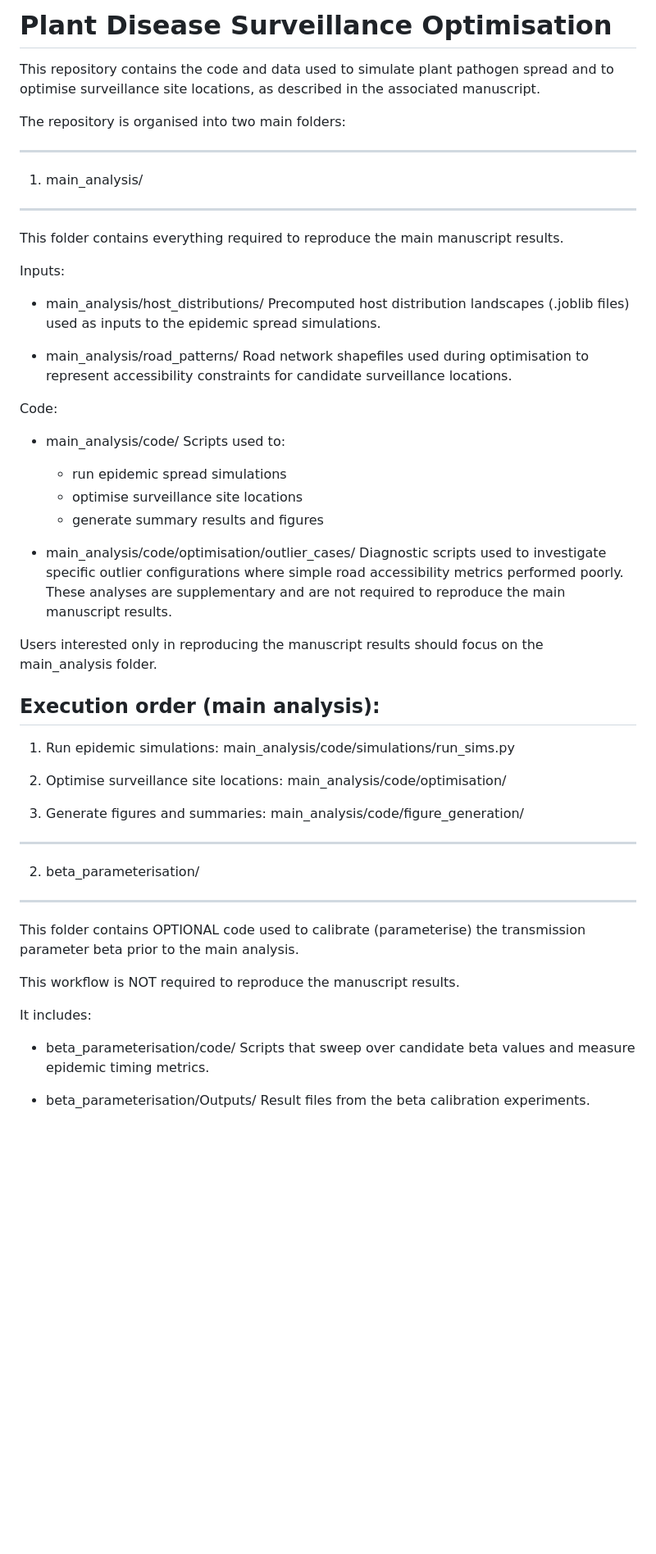
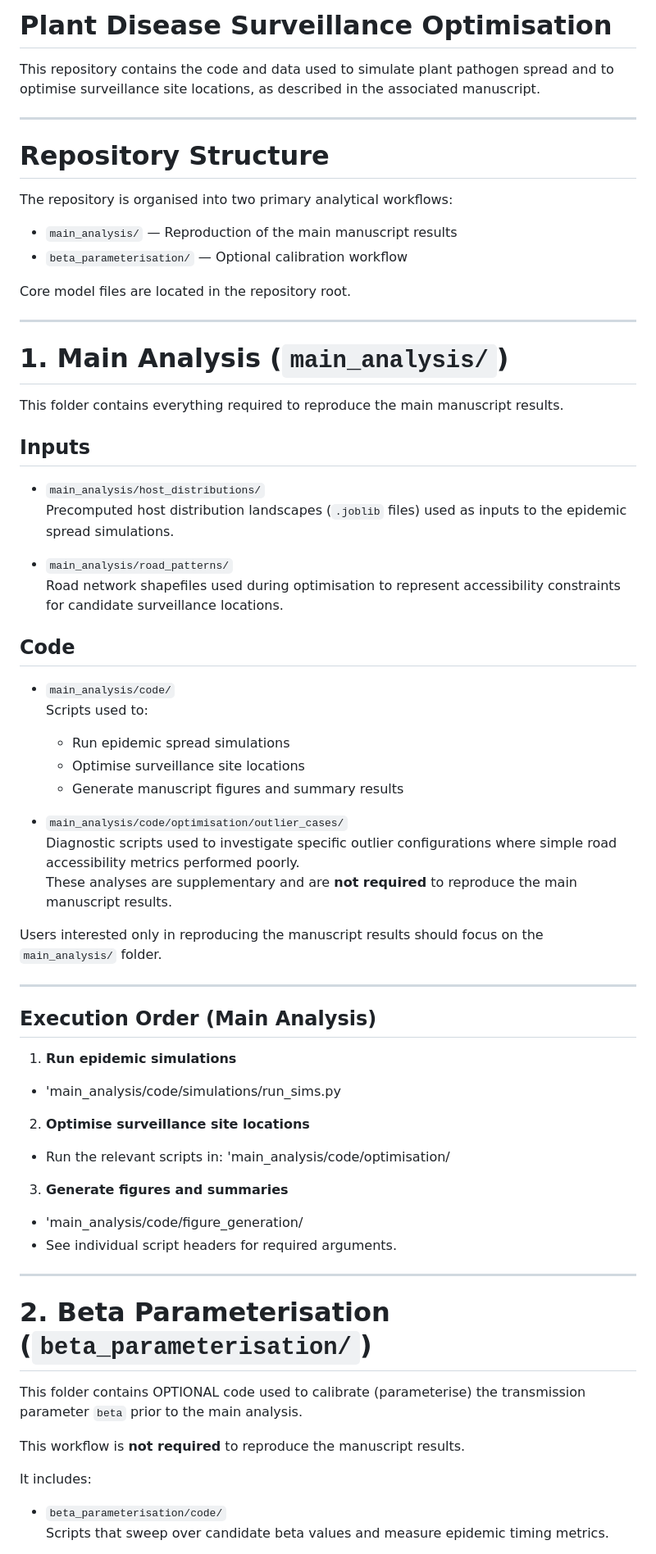
Before and after one commit to roguedaemon87/Plant-Disease-Surveillance-Optimisation, a Markdown page: README.md, the part around one of its changes. Shown at 82% size. GitHub-like rendering; blank space fills up the shorter version.

```diff
--- a/README.md
+++ b/README.md
@@ -1,69 +1,78 @@
-Plant Disease Surveillance Optimisation
-=====================================
+# Plant Disease Surveillance Optimisation
 
 This repository contains the code and data used to simulate plant pathogen
 spread and to optimise surveillance site locations, as described in the
 associated manuscript.
 
-The repository is organised into two main folders:
+---
 
----------------------------------------------------------------------------
-1) main_analysis/
----------------------------------------------------------------------------
+# Repository Structure
 
-This folder contains everything required to reproduce the main manuscript
-results.
+The repository is organised into two primary analytical workflows:
 
-Inputs:
-- main_analysis/host_distributions/
-  Precomputed host distribution landscapes (.joblib files) used as inputs to
+- `main_analysis/` — Reproduction of the main manuscript results
+- `beta_parameterisation/` — Optional calibration workflow
+
+Core model files are located in the repository root.
+
+---
+
+# 1. Main Analysis (`main_analysis/`)
+
+This folder contains everything required to reproduce the main manuscript results.
+
+## Inputs
+
+- `main_analysis/host_distributions/`
+  Precomputed host distribution landscapes (`.joblib` files) used as inputs to
   the epidemic spread simulations.
 
-- main_analysis/road_patterns/
+- `main_analysis/road_patterns/`
   Road network shapefiles used during optimisation to represent accessibility
   constraints for candidate surveillance locations.
 
-Code:
-- main_analysis/code/
+## Code
+
+- `main_analysis/code/`
   Scripts used to:
-    - run epidemic spread simulations
-    - optimise surveillance site locations
-    - generate summary results and figures
+  - Run epidemic spread simulations
+  - Optimise surveillance site locations
+  - Generate manuscript figures and summary results
 
-- main_analysis/code/optimisation/outlier_cases/
+- `main_analysis/code/optimisation/outlier_cases/`
   Diagnostic scripts used to investigate specific outlier configurations where
-  simple road accessibility metrics performed poorly. These analyses are
-  supplementary and are not required to reproduce the main manuscript results.
+  simple road accessibility metrics performed poorly.
+  These analyses are supplementary and are **not required** to reproduce the
+  main manuscript results.
 
 Users interested only in reproducing the manuscript results should focus on
-the main_analysis folder.
+the `main_analysis/` folder.
 
+---
 
-Execution order (main analysis):
---------------------------------
-1. Run epidemic simulations:
-   main_analysis/code/simulations/run_sims.py
+## Execution Order (Main Analysis)
 
-2. Optimise surveillance site locations:
-   main_analysis/code/optimisation/
+1. **Run epidemic simulations**
+  - 'main_analysis/code/simulations/run_sims.py
 
-3. Generate figures and summaries:
-   main_analysis/code/figure_generation/
+2. **Optimise surveillance site locations**
+  - Run the relevant scripts in: 'main_analysis/code/optimisation/
 
----------------------------------------------------------------------------
-2) beta_parameterisation/
----------------------------------------------------------------------------
+3. **Generate figures and summaries**
+  - 'main_analysis/code/figure_generation/
+  -  See individual script headers for required arguments.
+
+---
+
+# 2. Beta Parameterisation (`beta_parameterisation/`)
 
 This folder contains OPTIONAL code used to calibrate (parameterise) the
-transmission parameter beta prior to the main analysis.
+transmission parameter `beta` prior to the main analysis.
 
-This workflow is NOT required to reproduce the manuscript results.
+This workflow is **not required** to reproduce the manuscript results.
 
 It includes:
-- beta_parameterisation/code/
-  Scripts that sweep over candidate beta values and measure epidemic timing
-  metrics.
 
-- beta_parameterisation/Outputs/
-  Result files from the beta calibration experiments.
+- `beta_parameterisation/code/`
+Scripts that sweep over candidate beta values and measure epidemic timing metrics.
 
```
Also changed, not shown: other parts of README.md (+34 -43 lines).
